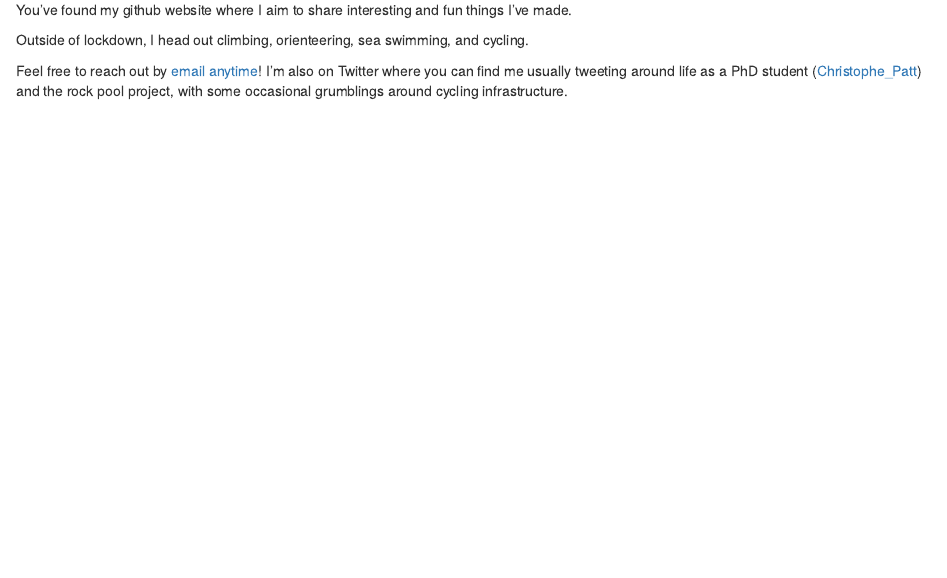
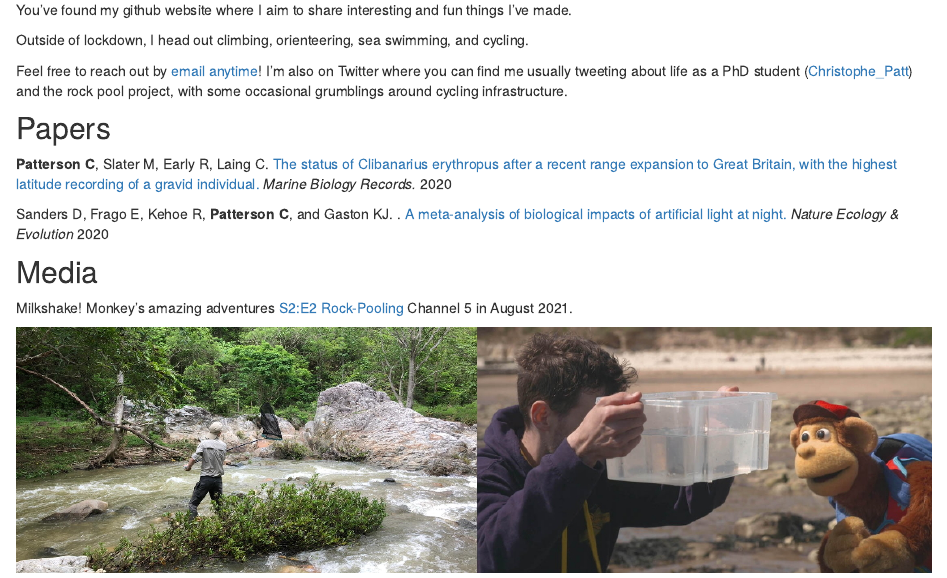
Before and after one commit to ChristophePatterson/ChristophePatterson.github.io, an R Markdown document (index.Rmd): the page in a window 1100 px wide, from 530 px down. Rendered offline with R 4.5, knitr and Pandoc, with nearby package versions.

Commit message:
Papers and footer

````diff
--- a/index.Rmd
+++ b/index.Rmd
@@ -1,10 +1,5 @@
 ---
 title: "Home"
-knit: (function(input_file, encoding) {
-  out_dir <- 'docs';
-  rmarkdown::render(input_file,
- encoding=encoding,
- output_file=file.path(dirname(input_file), out_dir, 'index.html'))})
 ---
 ```{r setup, include=FALSE}
 library(knitr)
@@ -25,4 +20,19 @@ You've found my github website where I aim to share interesting and fun things I
 
 Outside of lockdown, I head out climbing, orienteering, sea swimming, and cycling.
 
-Feel free to reach out by [email anytime](http://www.conservationecology.org/christophe-patterson.html)! I'm also on Twitter where you can find me usually tweeting around life as a PhD student ([Christophe_Patt ](https://twitter.com/Christophe_Patt)) and the rock pool project, with some occasional grumblings around cycling infrastructure.
+Feel free to reach out by [email anytime](http://www.conservationecology.org/christophe-patterson.html)! I'm also on Twitter where you can find me usually tweeting about life as a PhD student ([Christophe_Patt ](https://twitter.com/Christophe_Patt)) and the rock pool project, with some occasional grumblings around cycling infrastructure.
+
+## Papers
+
+**Patterson C**, Slater M, Early R, Laing C. [The status of Clibanarius erythropus after a recent range expansion to Great Britain, with the highest latitude recording of a gravid individual.](https://mbr.biomedcentral.com/articles/10.1186/s41200-020-00186-1) *Marine Biology Records.* 2020
+
+Sanders D, Frago E, Kehoe R, **Patterson C**, and Gaston KJ. . [A meta-analysis of biological impacts of artificial light at night.](https://www.nature.com/articles/s41559-020-01322-x) *Nature Ecology & Evolution* 2020
+
+## Media
+
+Milkshake! Monkey’s amazing adventures [S2:E2 Rock-Pooling](https://www.my5.tv/milkshake-monkey-s-amazing-adventures/season-2/rock-pooling) Channel 5 in August 2021.
+
+```{r Footer, out.width="100%", fig.align='left', echo=FALSE}
+img1_path <- "Pictures/Footer.jpg"
+include_graphics(img1_path)
+```
````
Also changed, not shown: Update site code.R (+1 -0 lines), Pictures/Footer.jpg (added), index.Rmd (2 more changed lines), 2 other files.
